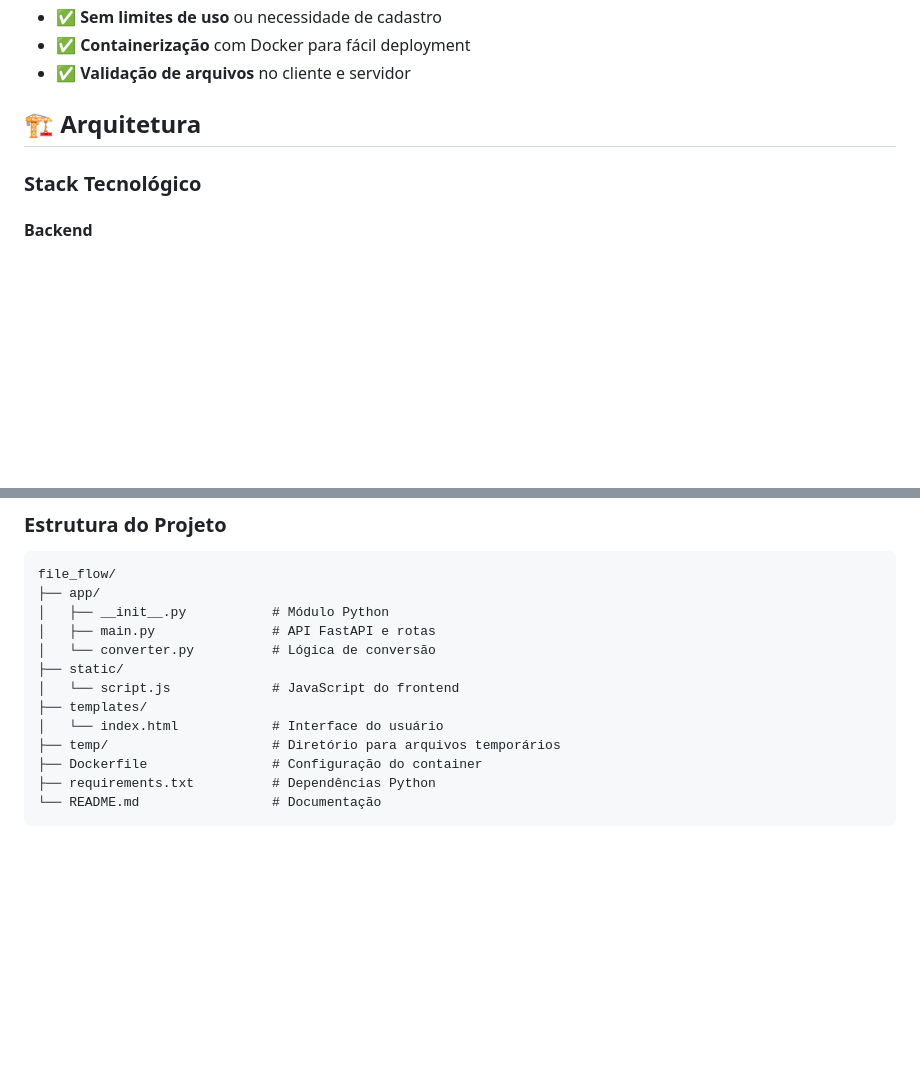
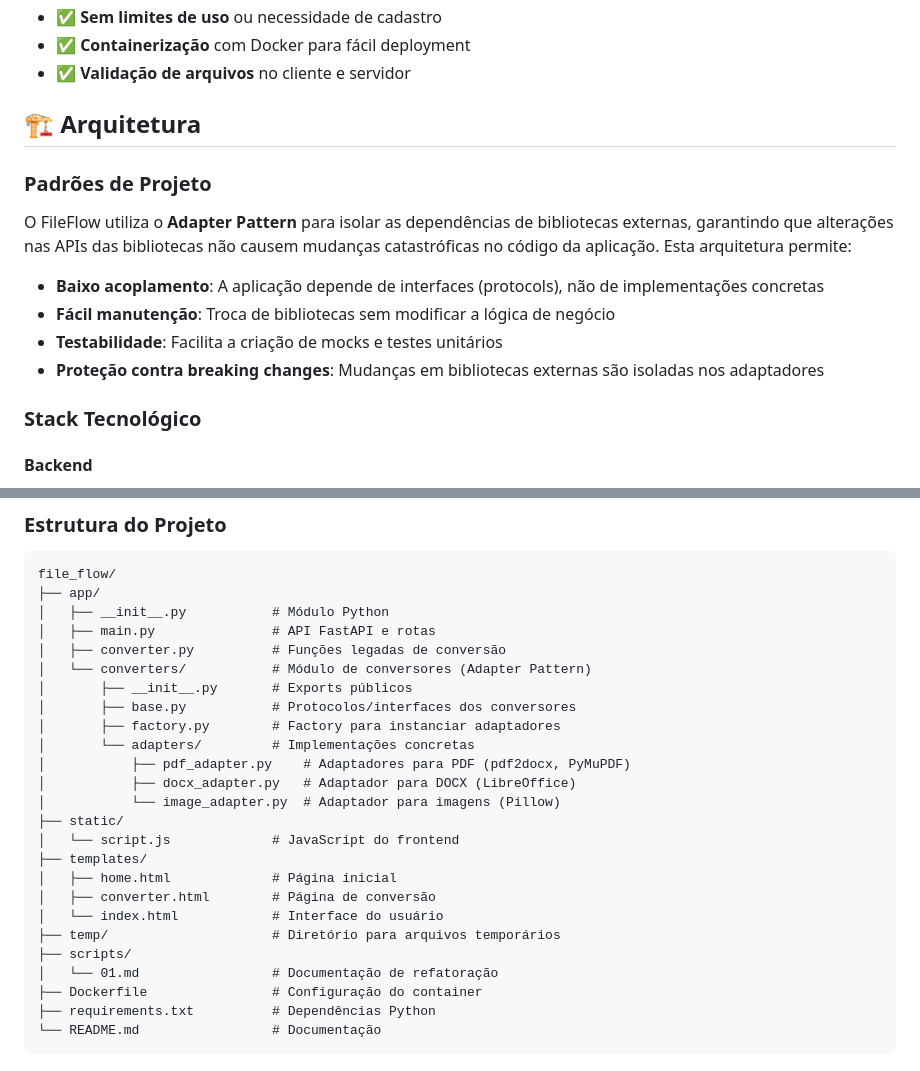
Before and after one commit to cerqMateus/FileFlow, a Markdown page: README.md, 2 parts joined by grey strips. Drawn GitHub-style; blank space fills up the shorter version.

Commit message:
docs: update README with adapter pattern documentation

```diff
--- a/README.md
+++ b/README.md
@@ -33,6 +33,15 @@
 
 ## 🏗️ Arquitetura
 
+### Padrões de Projeto
+
+O FileFlow utiliza o **Adapter Pattern** para isolar as dependências de bibliotecas externas, garantindo que alterações nas APIs das bibliotecas não causem mudanças catastróficas no código da aplicação. Esta arquitetura permite:
+
+- **Baixo acoplamento**: A aplicação depende de interfaces (protocols), não de implementações concretas
+- **Fácil manutenção**: Troca de bibliotecas sem modificar a lógica de negócio
+- **Testabilidade**: Facilita a criação de mocks e testes unitários
+- **Proteção contra breaking changes**: Mudanças em bibliotecas externas são isoladas nos adaptadores
+
 ### Stack Tecnológico
 
 #### Backend
@@ -64,12 +73,24 @@ file_flow/
 ├── app/
 │   ├── __init__.py           # Módulo Python
 │   ├── main.py               # API FastAPI e rotas
-│   └── converter.py          # Lógica de conversão
+│   ├── converter.py          # Funções legadas de conversão
+│   └── converters/           # Módulo de conversores (Adapter Pattern)
+│       ├── __init__.py       # Exports públicos
+│       ├── base.py           # Protocolos/interfaces dos conversores
+│       ├── factory.py        # Factory para instanciar adaptadores
+│       └── adapters/         # Implementações concretas
+│           ├── pdf_adapter.py    # Adaptadores para PDF (pdf2docx, PyMuPDF)
+│           ├── docx_adapter.py   # Adaptador para DOCX (LibreOffice)
+│           └── image_adapter.py  # Adaptador para imagens (Pillow)
 ├── static/
 │   └── script.js             # JavaScript do frontend
 ├── templates/
+│   ├── home.html             # Página inicial
+│   ├── converter.html        # Página de conversão
 │   └── index.html            # Interface do usuário
 ├── temp/                     # Diretório para arquivos temporários
+├── scripts/
+│   └── 01.md                 # Documentação de refatoração
 ├── Dockerfile                # Configuração do container
 ├── requirements.txt          # Dependências Python
 └── README.md                 # Documentação
```
